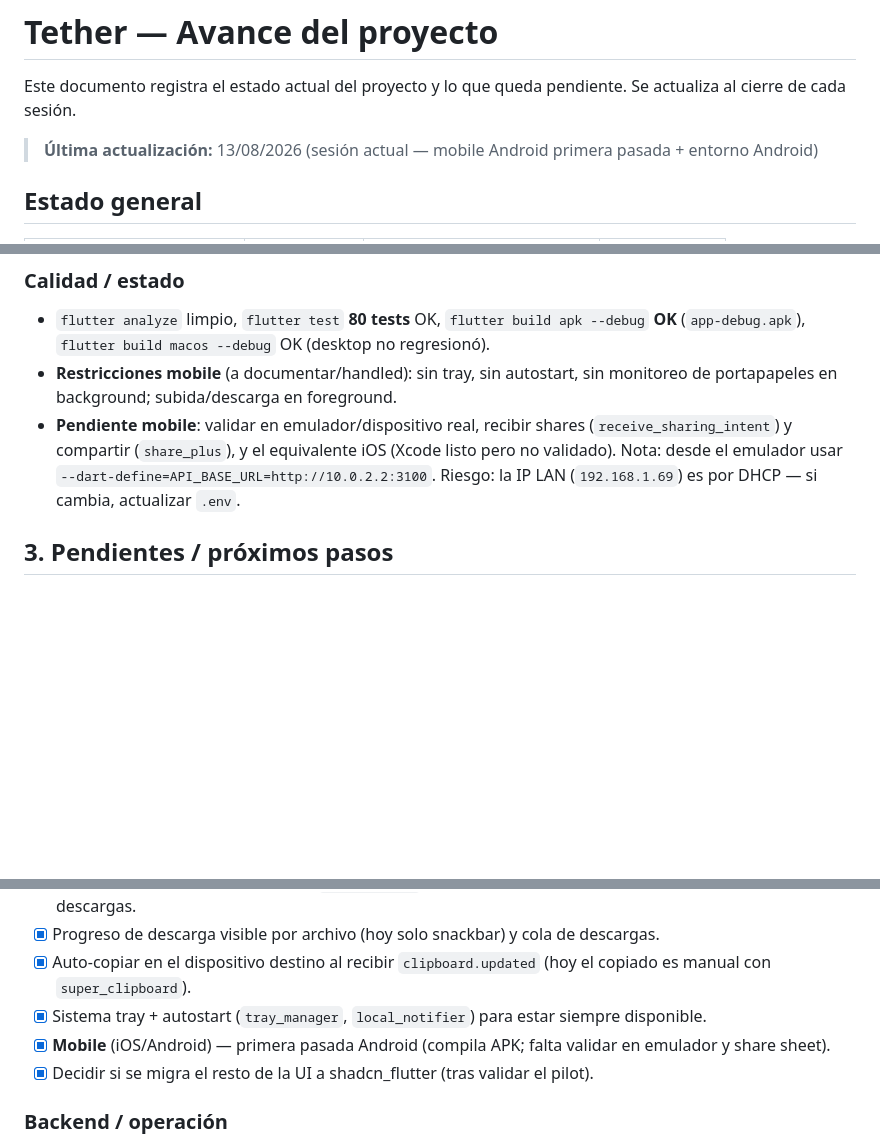
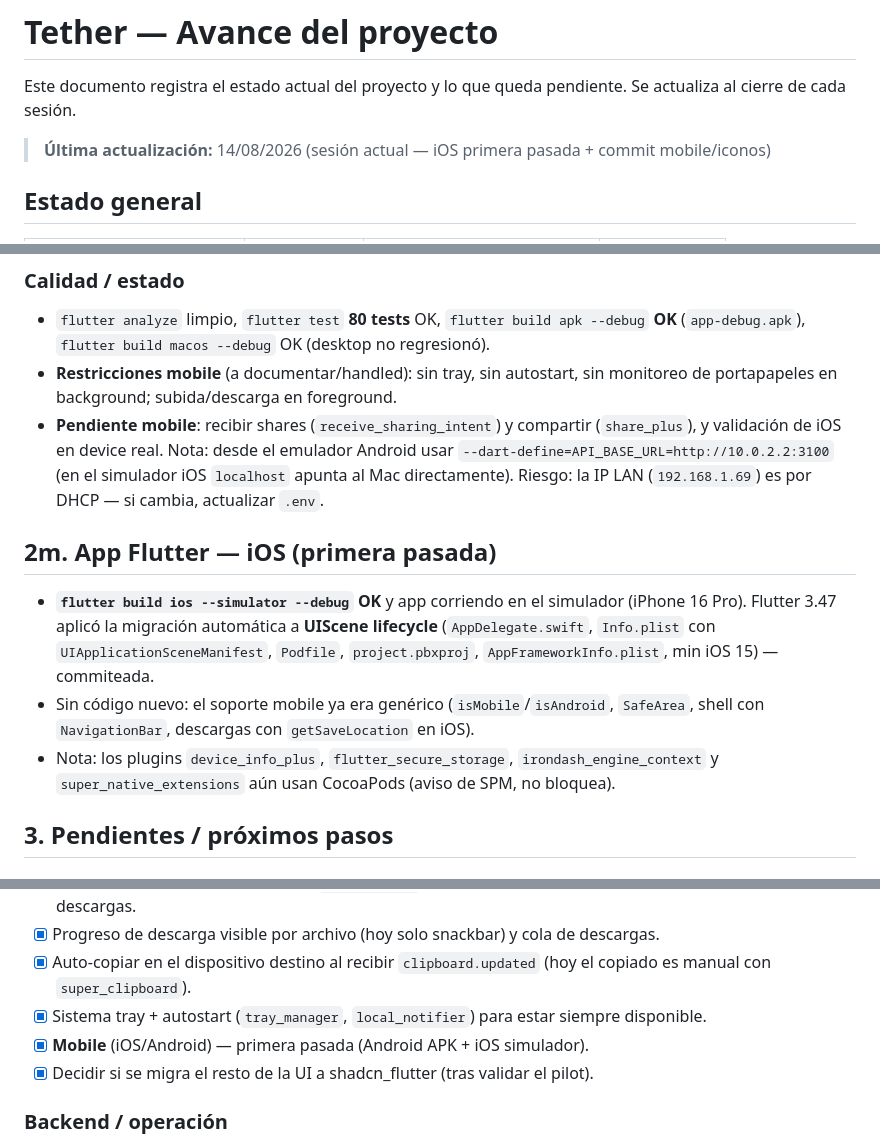
Before and after one commit to MichiWoo/tether, a Markdown page: docs/AVANCE.md, 3 parts joined by grey strips. GitHub-like rendering; blank space fills up the shorter version.

Commit message:
docs: avance ios y pendientes

```diff
--- a/docs/AVANCE.md
+++ b/docs/AVANCE.md
@@ -2,7 +2,7 @@
 
 Este documento registra el estado actual del proyecto y lo que queda pendiente. Se actualiza al cierre de cada sesión.
 
-> **Última actualización:** 13/08/2026 (sesión actual — mobile Android primera pasada + entorno Android)
+> **Última actualización:** 14/08/2026 (sesión actual — iOS primera pasada + commit mobile/iconos)
 
 ## Estado general
 
@@ -270,7 +270,13 @@ Monorepo pnpm con **NestJS 11** (TypeScript estricto, ESM) en `apps/backend`.
 
 - `flutter analyze` limpio, `flutter test` **80 tests** OK, `flutter build apk --debug` **OK** (`app-debug.apk`), `flutter build macos --debug` OK (desktop no regresionó).
 - **Restricciones mobile** (a documentar/handled): sin tray, sin autostart, sin monitoreo de portapapeles en background; subida/descarga en foreground.
-- **Pendiente mobile**: validar en emulador/dispositivo real, recibir shares (`receive_sharing_intent`) y compartir (`share_plus`), y el equivalente iOS (Xcode listo pero no validado). Nota: desde el emulador usar `--dart-define=API_BASE_URL=http://10.0.2.2:3100`. Riesgo: la IP LAN (`192.168.1.69`) es por DHCP — si cambia, actualizar `.env`.
+- **Pendiente mobile**: recibir shares (`receive_sharing_intent`) y compartir (`share_plus`), y validación de iOS en device real. Nota: desde el emulador Android usar `--dart-define=API_BASE_URL=http://10.0.2.2:3100` (en el simulador iOS `localhost` apunta al Mac directamente). Riesgo: la IP LAN (`192.168.1.69`) es por DHCP — si cambia, actualizar `.env`.
+
+## 2m. App Flutter — iOS (primera pasada)
+
+- **`flutter build ios --simulator --debug` OK** y app corriendo en el simulador (iPhone 16 Pro). Flutter 3.47 aplicó la migración automática a **UIScene lifecycle** (`AppDelegate.swift`, `Info.plist` con `UIApplicationSceneManifest`, `Podfile`, `project.pbxproj`, `AppFrameworkInfo.plist`, min iOS 15) — commiteada.
+- Sin código nuevo: el soporte mobile ya era genérico (`isMobile`/`isAndroid`, `SafeArea`, shell con `NavigationBar`, descargas con `getSaveLocation` en iOS).
+- Nota: los plugins `device_info_plus`, `flutter_secure_storage`, `irondash_engine_context` y `super_native_extensions` aún usan CocoaPods (aviso de SPM, no bloquea).
 
 ## 3. Pendientes / próximos pasos
 
@@ -280,7 +286,7 @@ Monorepo pnpm con **NestJS 11** (TypeScript estricto, ESM) en `apps/backend`.
 - [x] Progreso de descarga visible por archivo (hoy solo snackbar) y cola de descargas.
 - [x] Auto-copiar en el dispositivo destino al recibir `clipboard.updated` (hoy el copiado es manual con `super_clipboard`).
 - [x] Sistema tray + autostart (`tray_manager`, `local_notifier`) para estar siempre disponible.
-- [x] **Mobile** (iOS/Android) — primera pasada Android (compila APK; falta validar en emulador y share sheet).
+- [x] **Mobile** (iOS/Android) — primera pasada (Android APK + iOS simulador).
 - [x] Decidir si se migra el resto de la UI a shadcn_flutter (tras validar el pilot).
 
 ### Backend / operación
```
